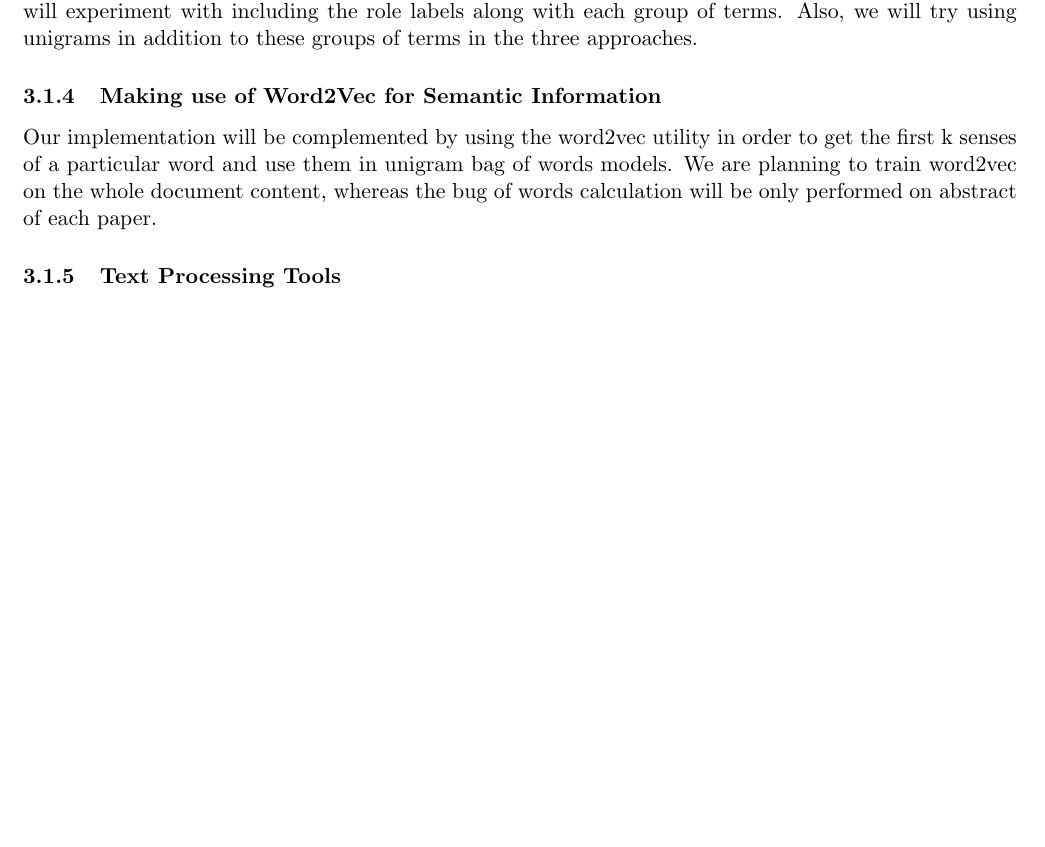
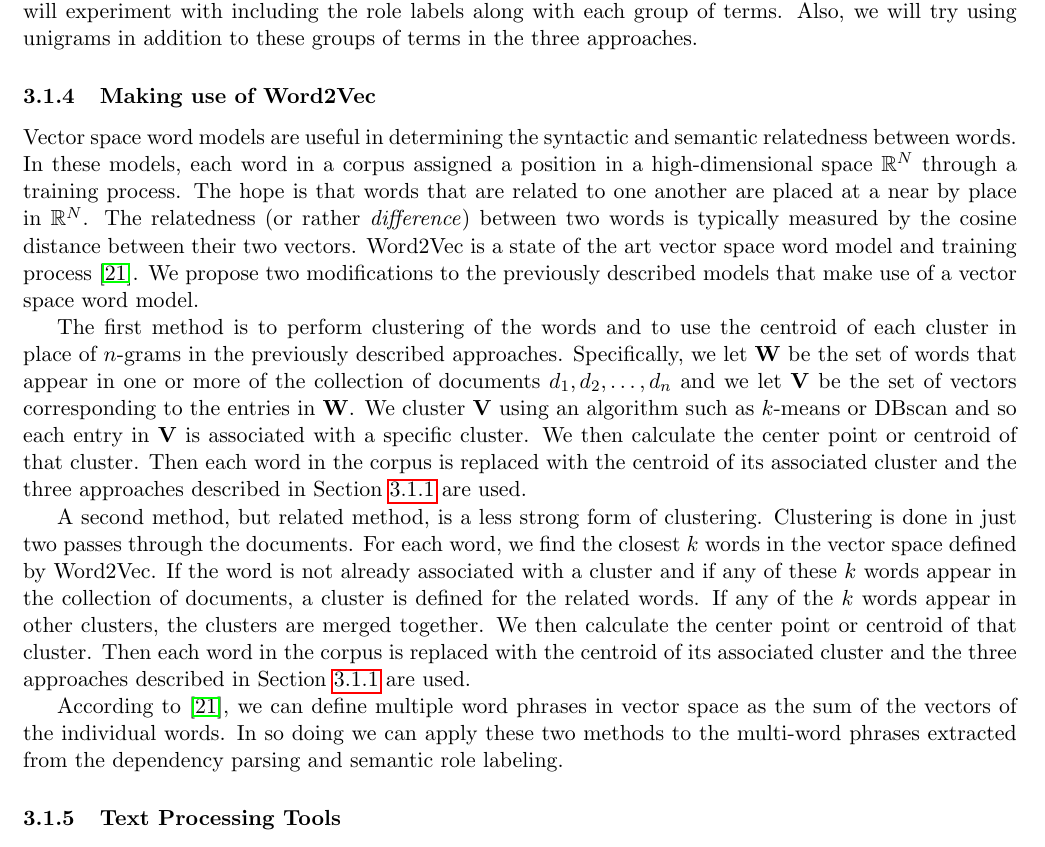
Before and after one commit to nmonath/NLPProject, a LaTeX document (tex/project_proposal.tex): part of page 4 of 8, cut so that both start at the same text, the shorter picture padded with empty space. Compiled offline with pdfLaTeX.

Commit message:
Added Word2Vec section

```diff
--- a/tex/project_proposal.tex
+++ b/tex/project_proposal.tex
@@ -135,10 +135,15 @@ Relation \#3: & sleep.01 & sleeper [A0] & sleeper [R-A0] & temporal [AM-TMP] \\
 The groups of terms making up the relations and arguments are used in place of the $n$-grams in the \emph{document representations} of the three document similarity measures described in Section \ref{sec:TraditionalApproaches}. We will experiment with including the role labels along with each group of terms. Also, we will try using unigrams in addition to these groups of terms in the three approaches.
 
 
-\subsubsection{Making use of Word2Vec for Semantic Information} \label{sec:Word2Vec}
+\subsubsection{Making use of Word2Vec} \label{sec:Word2Vec}
 
+Vector space word models are useful in determining the syntactic and semantic relatedness between words. In these models, each word in a corpus assigned a position in a high-dimensional space $\mathbb{R}^N$ through a training process. The hope is that words that are related to one another are placed at a near by place in $\mathbb{R}^N$. The relatedness (or rather \emph{difference}) between two words is typically measured by the cosine distance between their two vectors. Word2Vec is a state of the art vector space word model and training process  \cite{Mikolov2013efficient}. We propose two modifications to the previously described models that make use of a vector space word model.
 
-Our implementation will be complemented by using the word2vec utility in order to get the first k senses of a particular word and use them in unigram bag of words models. We are planning to train word2vec on the whole document content, whereas the bug of words calculation will be only performed on abstract of each paper.
+The first method is to perform clustering of the words and to use the centroid of each cluster in place of $n$-grams in the previously described approaches. Specifically, we let $\mathbf{W}$ be the set of words that appear in one or more of the collection of documents $d_1, d_2, \dots, d_n$ and we let $\mathbf{V}$ be the set of vectors corresponding to the entries in $\mathbf{W}$. We cluster $\mathbf{V}$ using an algorithm such as $k$-means or DBscan and so each entry in $\mathbf{V}$ is associated with a specific cluster. We then calculate the center point or centroid of that cluster. Then each word in the corpus is replaced with the centroid of its associated cluster and the three approaches described in Section \ref{sec:TraditionalApproaches} are used.
+
+A second method, but related method, is a less strong form of clustering. Clustering is done in just two passes through the documents. For each word, we find the closest $k$ words in the vector space defined by Word2Vec. If the word is not already associated with a cluster and if any of these $k$ words appear in the collection of documents, a cluster is defined for the related words. If any of the $k$ words appear in other clusters, the clusters are merged together. We then calculate the center point or centroid of that cluster. Then each word in the corpus is replaced with the centroid of its associated cluster and the three approaches described in Section \ref{sec:TraditionalApproaches} are used.
+
+According to \cite{Mikolov2013efficient}, we can define multiple word phrases in vector space as the sum of the vectors of the individual words. In so doing we can apply these two methods to the multi-word phrases extracted from the dependency parsing and semantic role labeling.
 
 \subsubsection{Text Processing Tools}
 
```
Also changed, not shown: tex/project_proposal.pdf.
